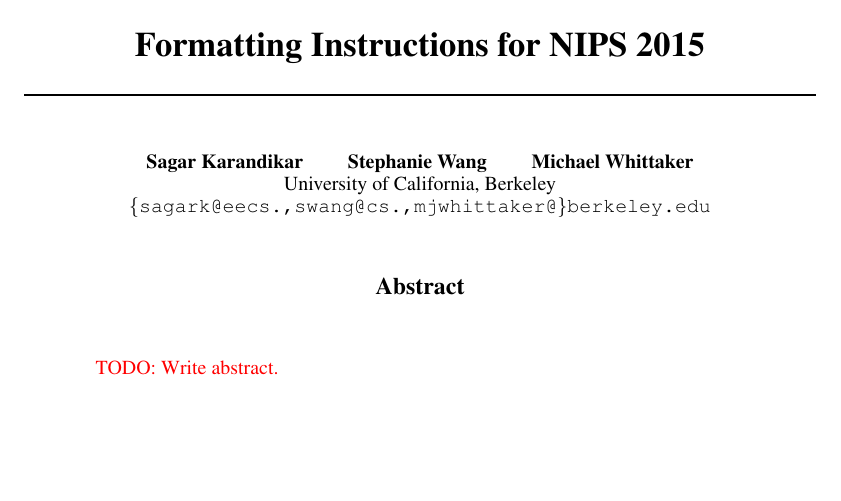
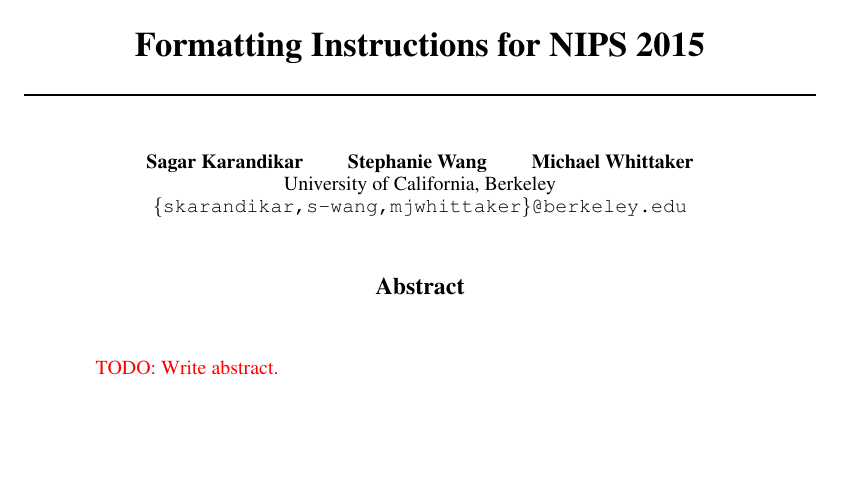
Before and after one commit to cirias/hanabi-1, a LaTeX paper (finalpaper/main.tex): part of page 1 of 8, cut so that both start at the same text. Compiled offline with pdfLaTeX.

Commit message:
Made emails less crazy.

```diff
--- a/finalpaper/main.tex
+++ b/finalpaper/main.tex
@@ -15,7 +15,7 @@
 \author{%
   Sagar Karandikar \qquad Stephanie Wang \qquad Michael Whittaker \\
   University of California, Berkeley\\
-  \texttt{\{sagark@eecs.,swang@cs.,mjwhittaker@\}berkeley.edu} \\
+  \texttt{\{skarandikar,s-wang,mjwhittaker\}@berkeley.edu} \\
 }
 
 \nipsfinalcopy{}
```
